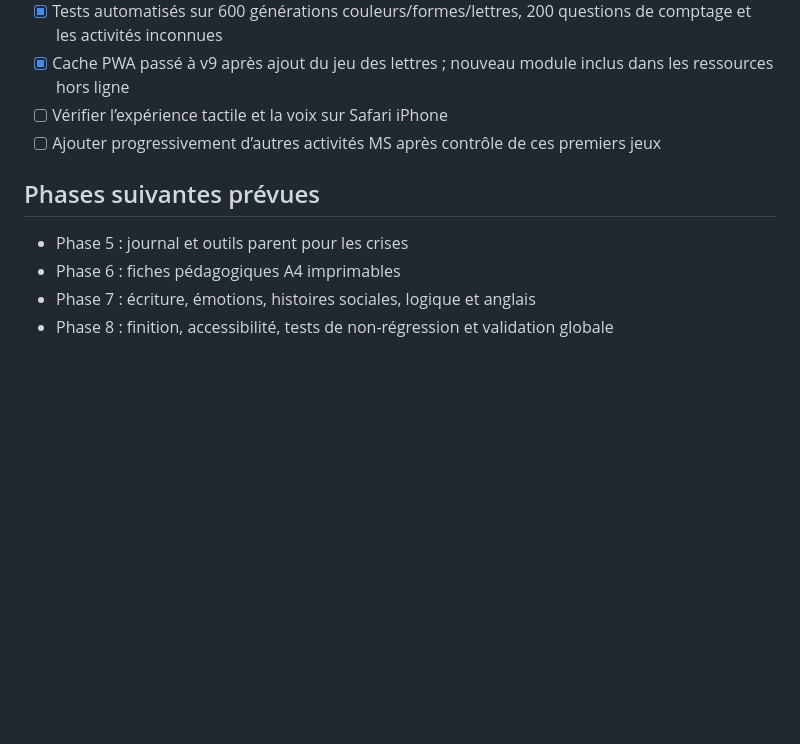
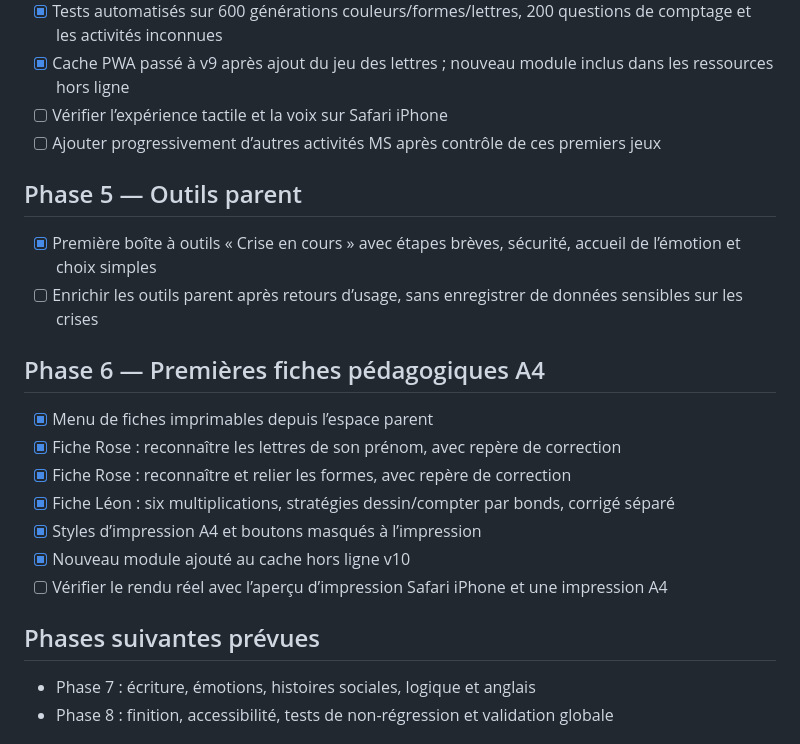
Before and after one commit to 93Alexis93/ROSEetLEON, a Markdown page: PROGRESS.md, the part around the change. GitHub-like rendering; blank space fills up the shorter version.

Commit message:
docs: suivre les premières fiches A4

```diff
--- a/PROGRESS.md
+++ b/PROGRESS.md
@@ -56,9 +56,20 @@ Mis à jour le 23 octobre 2026.
 - [ ] Vérifier l’expérience tactile et la voix sur Safari iPhone
 - [ ] Ajouter progressivement d’autres activités MS après contrôle de ces premiers jeux
 
+## Phase 5 — Outils parent
+- [x] Première boîte à outils « Crise en cours » avec étapes brèves, sécurité, accueil de l’émotion et choix simples
+- [ ] Enrichir les outils parent après retours d’usage, sans enregistrer de données sensibles sur les crises
+
+## Phase 6 — Premières fiches pédagogiques A4
+- [x] Menu de fiches imprimables depuis l’espace parent
+- [x] Fiche Rose : reconnaître les lettres de son prénom, avec repère de correction
+- [x] Fiche Rose : reconnaître et relier les formes, avec repère de correction
+- [x] Fiche Léon : six multiplications, stratégies dessin/compter par bonds, corrigé séparé
+- [x] Styles d’impression A4 et boutons masqués à l’impression
+- [x] Nouveau module ajouté au cache hors ligne v10
+- [ ] Vérifier le rendu réel avec l’aperçu d’impression Safari iPhone et une impression A4
+
 ## Phases suivantes prévues
-- Phase 5 : journal et outils parent pour les crises
-- Phase 6 : fiches pédagogiques A4 imprimables
 - Phase 7 : écriture, émotions, histoires sociales, logique et anglais
 - Phase 8 : finition, accessibilité, tests de non-régression et validation globale
 
```
